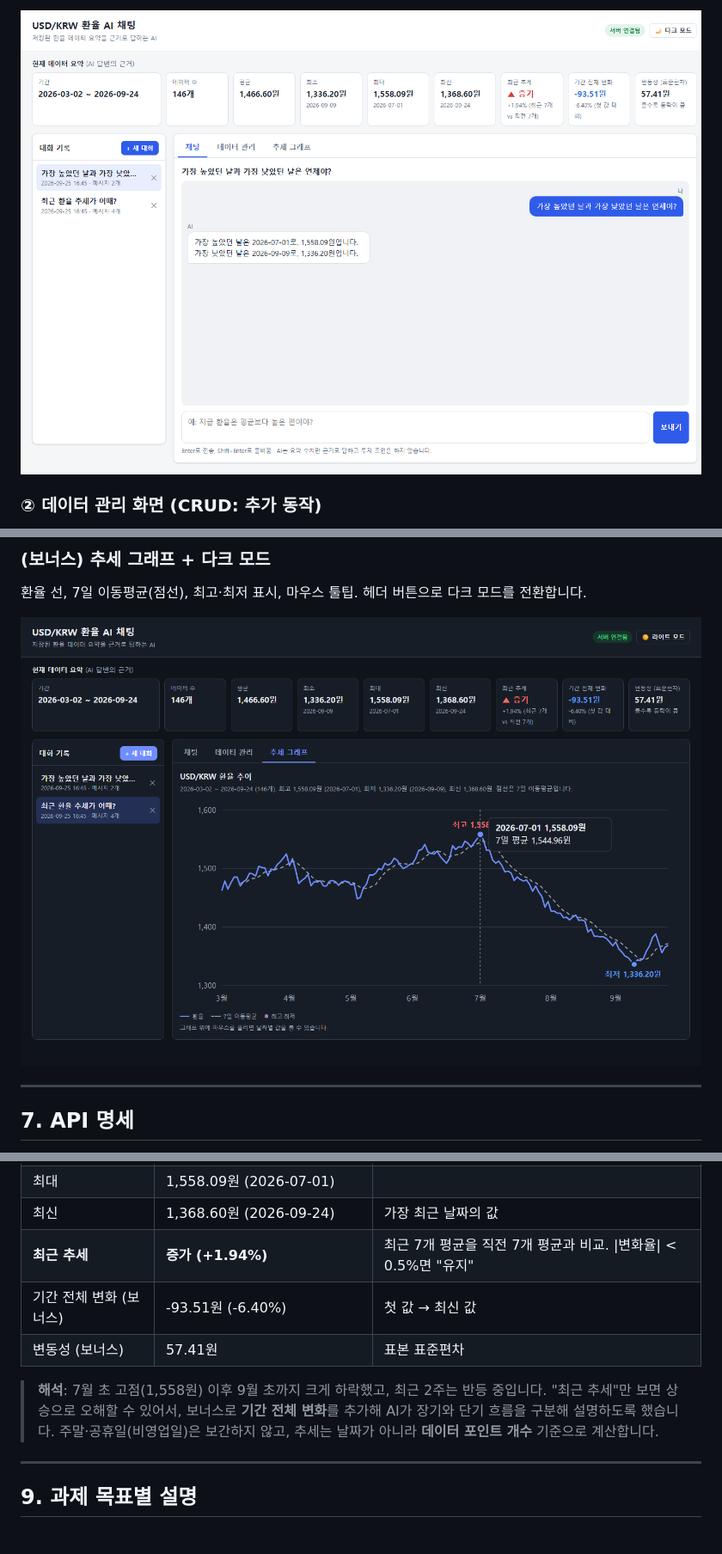
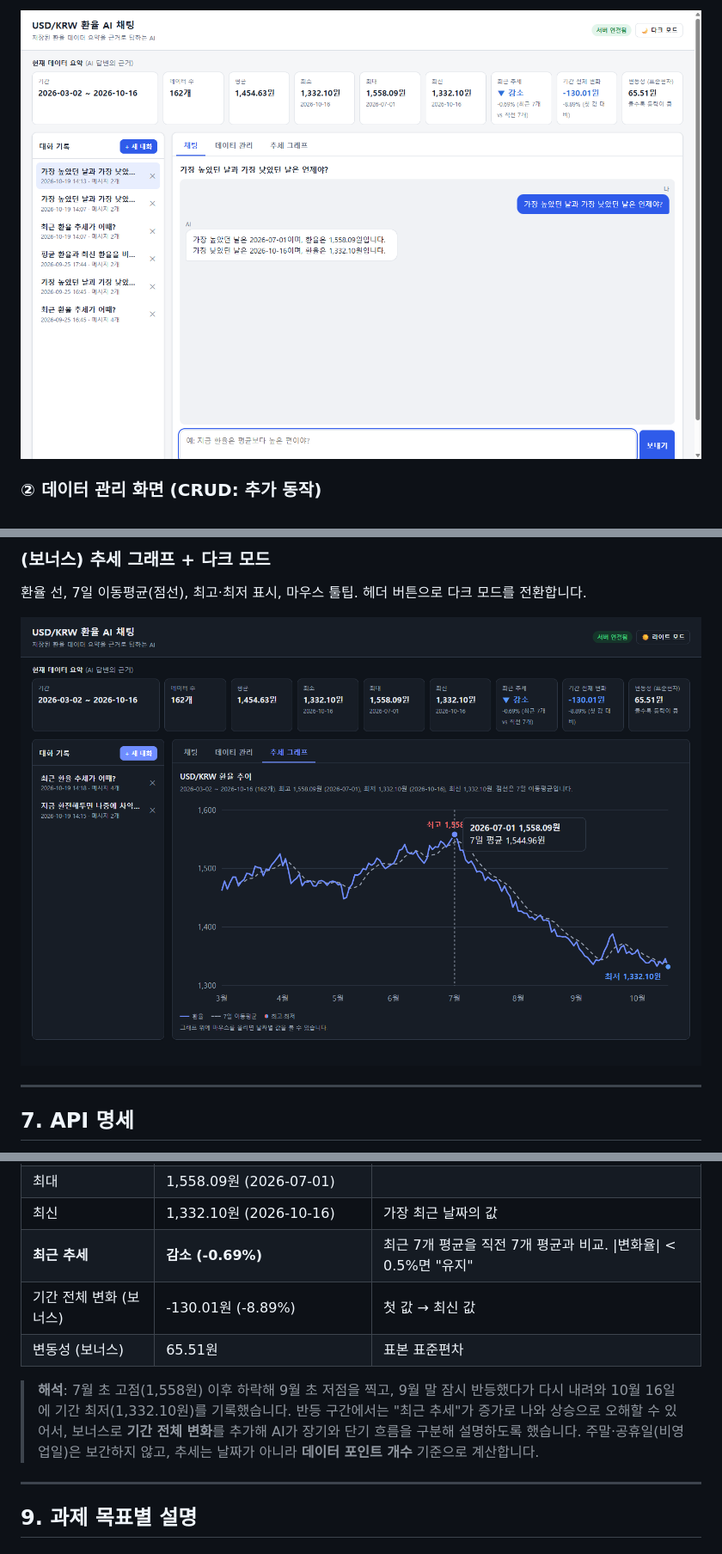
Before and after one commit to dinf7605/AI_Native_Master_M1_2, a Markdown page: README.md, 3 parts joined by grey strips. Shown at 86% size. Drawn GitHub-style; pictures changed too: docs/screenshots/01-chat-with-summary.png, docs/screenshots/04-trend-chart-dark.png.

```diff
--- a/README.md
+++ b/README.md
@@ -261,10 +261,10 @@ python scripts/fetch_fx_data.py --summary   # Frankfurter API → data/usdkrw.cs
 | 최대 | 1,558.09원 (2026-07-01) | |
-| 최신 | 1,368.60원 (2026-09-24) | 가장 최근 날짜의 값 |
-| **최근 추세** | **증가 (+1.94%)** | 최근 7개 평균을 직전 7개 평균과 비교. \|변화율\| < 0.5%면 "유지" |
-| 기간 전체 변화 (보너스) | -93.51원 (-6.40%) | 첫 값 → 최신 값 |
-| 변동성 (보너스) | 57.41원 | 표본 표준편차 |
+| 최신 | 1,332.10원 (2026-10-16) | 가장 최근 날짜의 값 |
+| **최근 추세** | **감소 (-0.69%)** | 최근 7개 평균을 직전 7개 평균과 비교. \|변화율\| < 0.5%면 "유지" |
+| 기간 전체 변화 (보너스) | -130.01원 (-8.89%) | 첫 값 → 최신 값 |
+| 변동성 (보너스) | 65.51원 | 표본 표준편차 |
 
-> **해석**: 7월 초 고점(1,558원) 이후 9월 초까지 크게 하락했고, 최근 2주는 반등 중입니다. "최근 추세"만 보면 상승으로 오해할 수 있어서, 보너스로 **기간 전체 변화**를 추가해 AI가 장기와 단기 흐름을 구분해 설명하도록 했습니다.
+> **해석**: 7월 초 고점(1,558원) 이후 하락해 9월 초 저점을 찍고, 9월 말 잠시 반등했다가 다시 내려와 10월 16일에 기간 최저(1,332.10원)를 기록했습니다. 반등 구간에서는 "최근 추세"가 증가로 나와 상승으로 오해할 수 있어서, 보너스로 **기간 전체 변화**를 추가해 AI가 장기와 단기 흐름을 구분해 설명하도록 했습니다.
 > 주말·공휴일(비영업일)은 보간하지 않고, 추세는 날짜가 아니라 **데이터 포인트 개수** 기준으로 계산합니다.
 
 ---
```
Also changed, not shown: other parts of README.md (+25 -25 lines), .claude/prds/fx-data-ai-chat.prd.md (+1 -1 lines), docs/screenshots/02-data-management.png, docs/screenshots/03-conversation-history.png, 2 other files.
